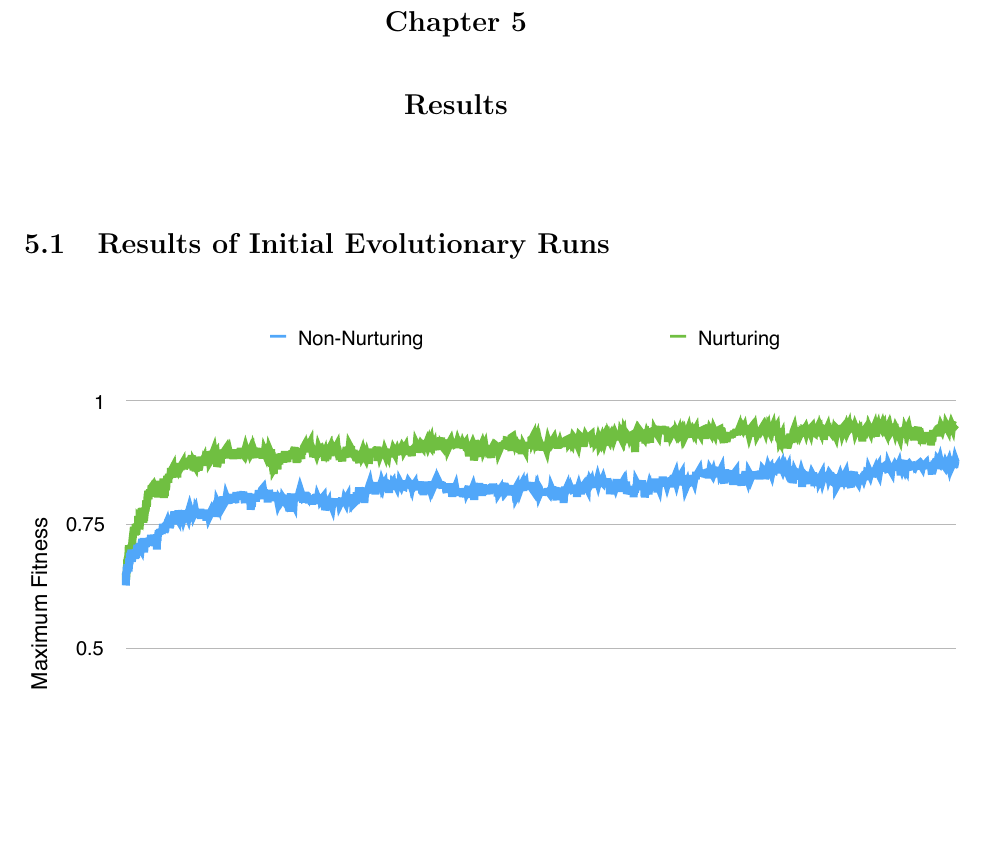
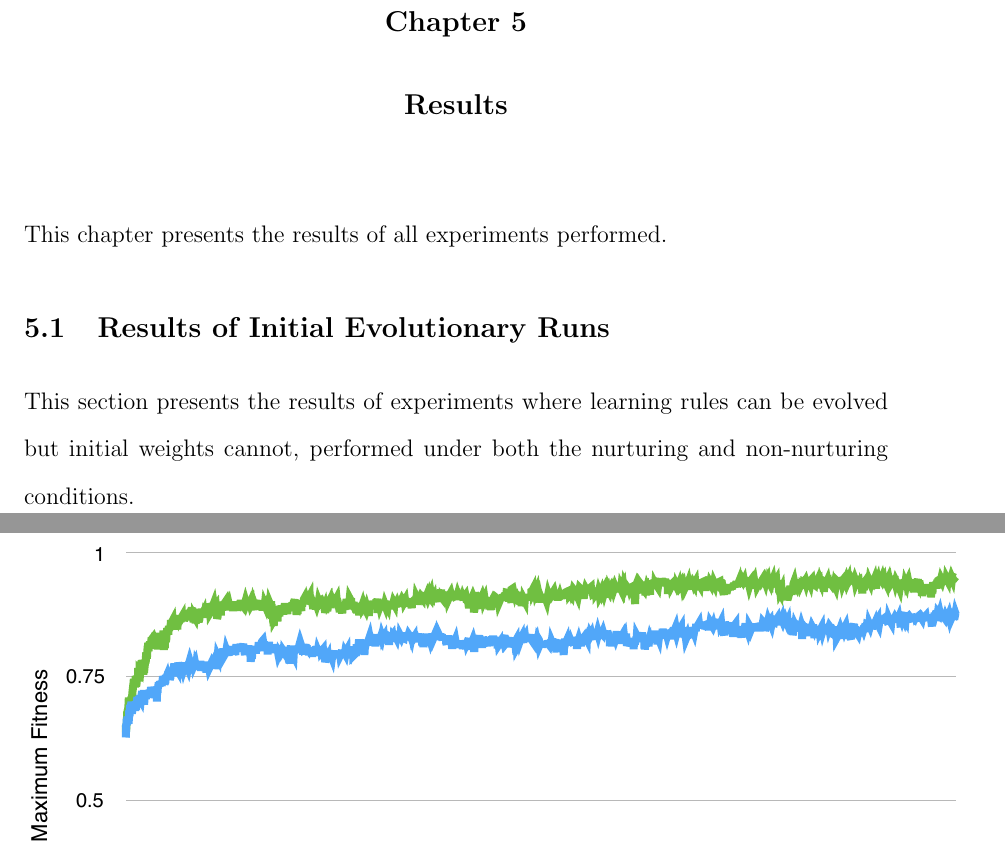
Before and after one commit to BryanHoke/Thesis, a LaTeX thesis (Thesis.tex): part of page 25 of 39 before the commit and two parts of pages 25 and 26 of 40 after it, the two joined at a grey line, cut so that both start at the same text, the shorter picture padded with empty space. The pictures show the PDF file Thesis.pdf that the author committed with the source.

Commit message:
Add self-descriptions to Chapter 5 "Results" and section 5.1 "Results of Initial Evolutionary Runs".

```diff
--- a/Thesis.tex
+++ b/Thesis.tex
@@ -417,8 +417,12 @@ Each evolutionary run is repeated 30 times.
 % Results
 \chapter{Results}
 
+This chapter presents the results of all experiments performed.
+
 %% Results of Initial Evolutionary Runs
 \section{Results of Initial Evolutionary Runs}
+
+This section presents the results of experiments where learning rules can be evolved but initial weights cannot, performed under both the nurturing and non-nurturing conditions.
 
 \begin{figure}[H]
 	\centering
```
Also changed, not shown: Thesis.pdf.
